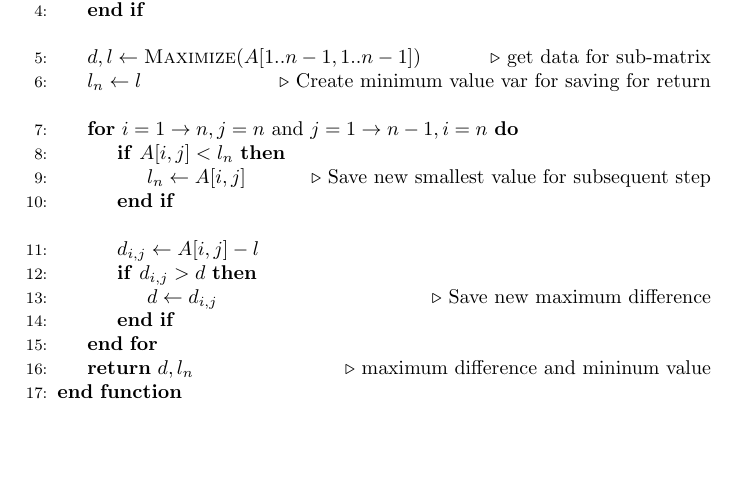
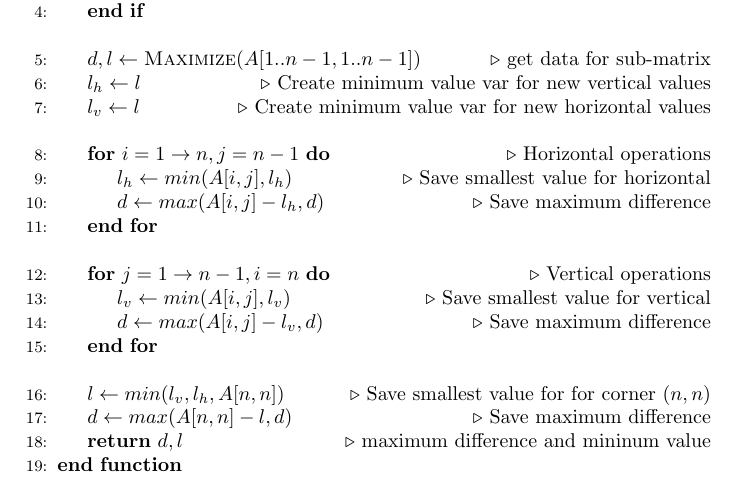
Before and after one commit to luciengaitskell/csci-aerie, a LaTeX document (cs1570/midterm1/response.tex): part of page 1 of 2 before the commit and part of page 2 of 2 after it, cut so that both start at the same text, the shorter picture padded with empty space. Compiled offline with pdfLaTeX.

Commit message:
Catch edge cases in midterm problem 1 response

```diff
--- a/cs1570/midterm1/response.tex
+++ b/cs1570/midterm1/response.tex
@@ -38,20 +38,26 @@
                 \item[]
 
                 \State $d, l \gets \Call{Maximize}{A[1..n-1, 1..n-1]}$ \Comment{get data for sub-matrix}
-                \State $l_n \gets l$ \Comment{Create minimum value var for saving for return}
+                \State $l_h \gets l$ \Comment{Create minimum value var for new vertical values}
+                \State $l_v \gets l$ \Comment{Create minimum value var for new horizontal values}
 
                 \item[]
-                \For{$i = 1\to n, j = n$ and $j = 1\to n-1, i = n$}
-                    \If{$A[i,j] < l_n$}
-                        \State $l_n \gets A[i,j]$ \Comment{Save new smallest value for subsequent step}
-                    \EndIf
-                    \item[]
-                    \State $d_{i,j} \gets A[i,j] - l$
-                    \If{$d_{i,j} > d$}
-                        \State $d \gets d_{i,j}$ \Comment{Save new maximum difference}
-                    \EndIf
+
+                \For{$i = 1\to n, j = n-1$} \Comment{Horizontal operations}
+                    \State $l_h \gets min(A[i,j], l_h)$ \Comment{Save smallest value for horizontal}
+                    \State $d \gets max(A[i,j] - l_h, d)$ \Comment{Save maximum difference}
                 \EndFor
-                \State \Return $d, l_n$ \Comment{maximum difference and mininum value}
+                \item[]
+                \For{$j = 1\to n-1, i = n$} \Comment{Vertical operations}
+                    \State $l_v \gets min(A[i,j], l_v)$ \Comment{Save smallest value for vertical}
+                    \State $d \gets max(A[i,j] - l_v, d)$ \Comment{Save maximum difference}
+                \EndFor
+
+                \item[]
+                \State $l \gets min(l_v, l_h, A[n,n])$ \Comment{Save smallest value for for corner $(n,n)$}
+                \State $d \gets max(A[n,n] - l, d)$ \Comment{Save maximum difference}
+
+                \State \Return $d, l$ \Comment{maximum difference and mininum value}
             \EndFunction
             \item[]
             \Function{DifferenceMaximize}{$A$} \Comment{The sorted form of A}
```
